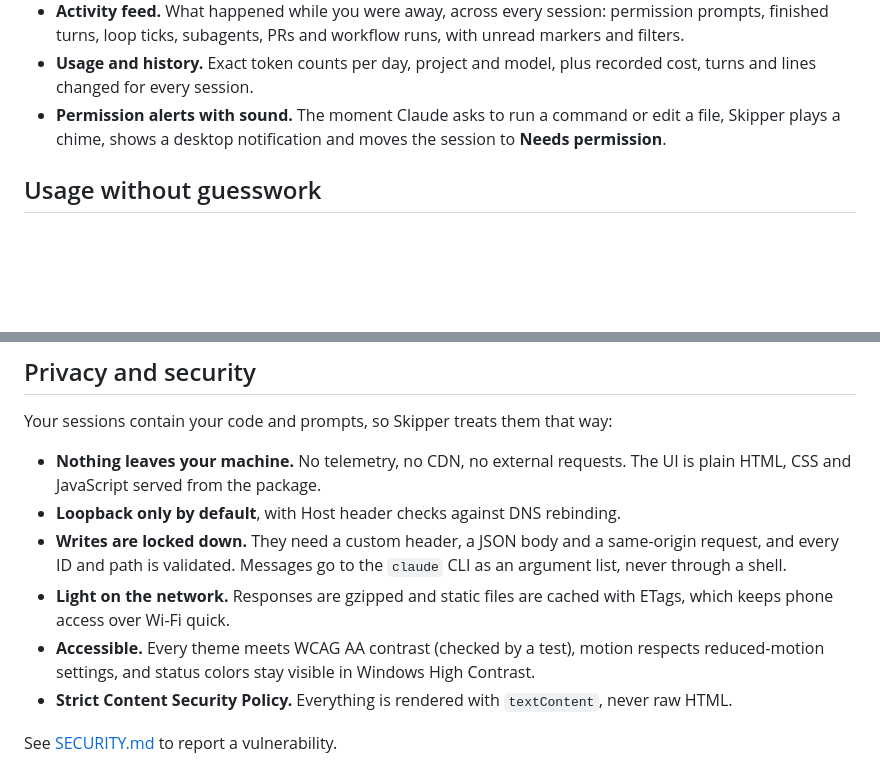
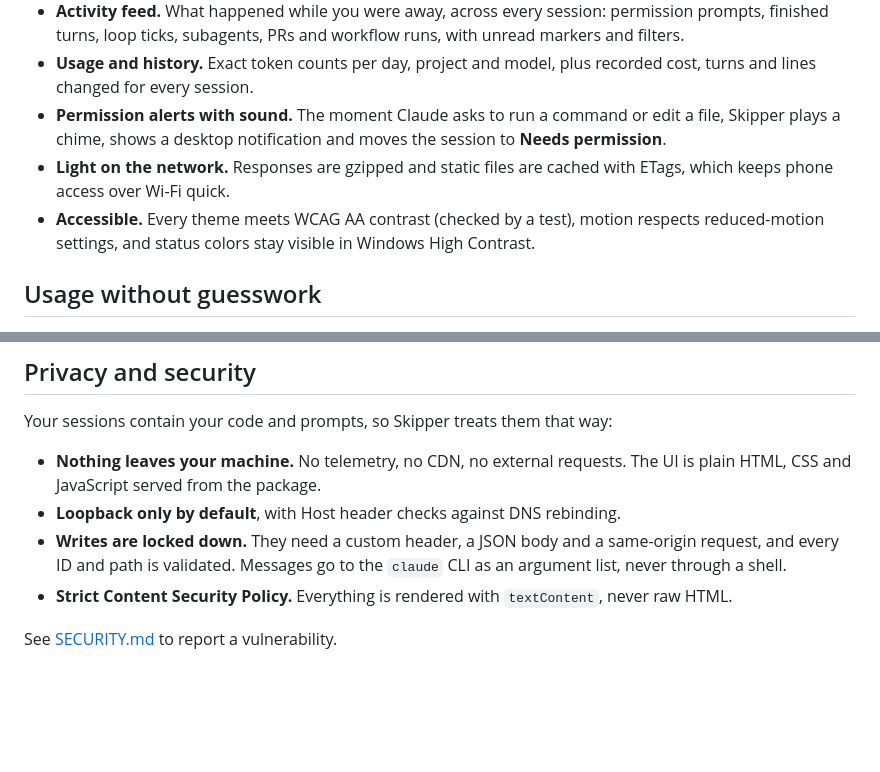
Before and after one commit to adnandispatch9-jpg/skipper, a Markdown page: README.md, 2 parts joined by grey strips. Rendered like a GitHub page; blank space fills up the shorter version.

Commit message:
Move network and accessibility notes to the feature list

```diff
--- a/README.md
+++ b/README.md
@@ -58,6 +58,8 @@ Running several Claude Code agents at once is powerful and hard to follow. One t
 - **Activity feed.** What happened while you were away, across every session: permission prompts, finished turns, loop ticks, subagents, PRs and workflow runs, with unread markers and filters.
 - **Usage and history.** Exact token counts per day, project and model, plus recorded cost, turns and lines changed for every session.
 - **Permission alerts with sound.** The moment Claude asks to run a command or edit a file, Skipper plays a chime, shows a desktop notification and moves the session to **Needs permission**.
+- **Light on the network.** Responses are gzipped and static files are cached with ETags, which keeps phone access over Wi-Fi quick.
+- **Accessible.** Every theme meets WCAG AA contrast (checked by a test), motion respects reduced-motion settings, and status colors stay visible in Windows High Contrast.
 
 ## Usage without guesswork
 
@@ -174,8 +176,6 @@ Your sessions contain your code and prompts, so Skipper treats them that way:
 - **Nothing leaves your machine.** No telemetry, no CDN, no external requests. The UI is plain HTML, CSS and JavaScript served from the package.
 - **Loopback only by default**, with Host header checks against DNS rebinding.
 - **Writes are locked down.** They need a custom header, a JSON body and a same-origin request, and every ID and path is validated. Messages go to the `claude` CLI as an argument list, never through a shell.
-- **Light on the network.** Responses are gzipped and static files are cached with ETags, which keeps phone access over Wi-Fi quick.
-- **Accessible.** Every theme meets WCAG AA contrast (checked by a test), motion respects reduced-motion settings, and status colors stay visible in Windows High Contrast.
 - **Strict Content Security Policy.** Everything is rendered with `textContent`, never raw HTML.
 
 See [SECURITY.md](SECURITY.md) to report a vulnerability.
```
